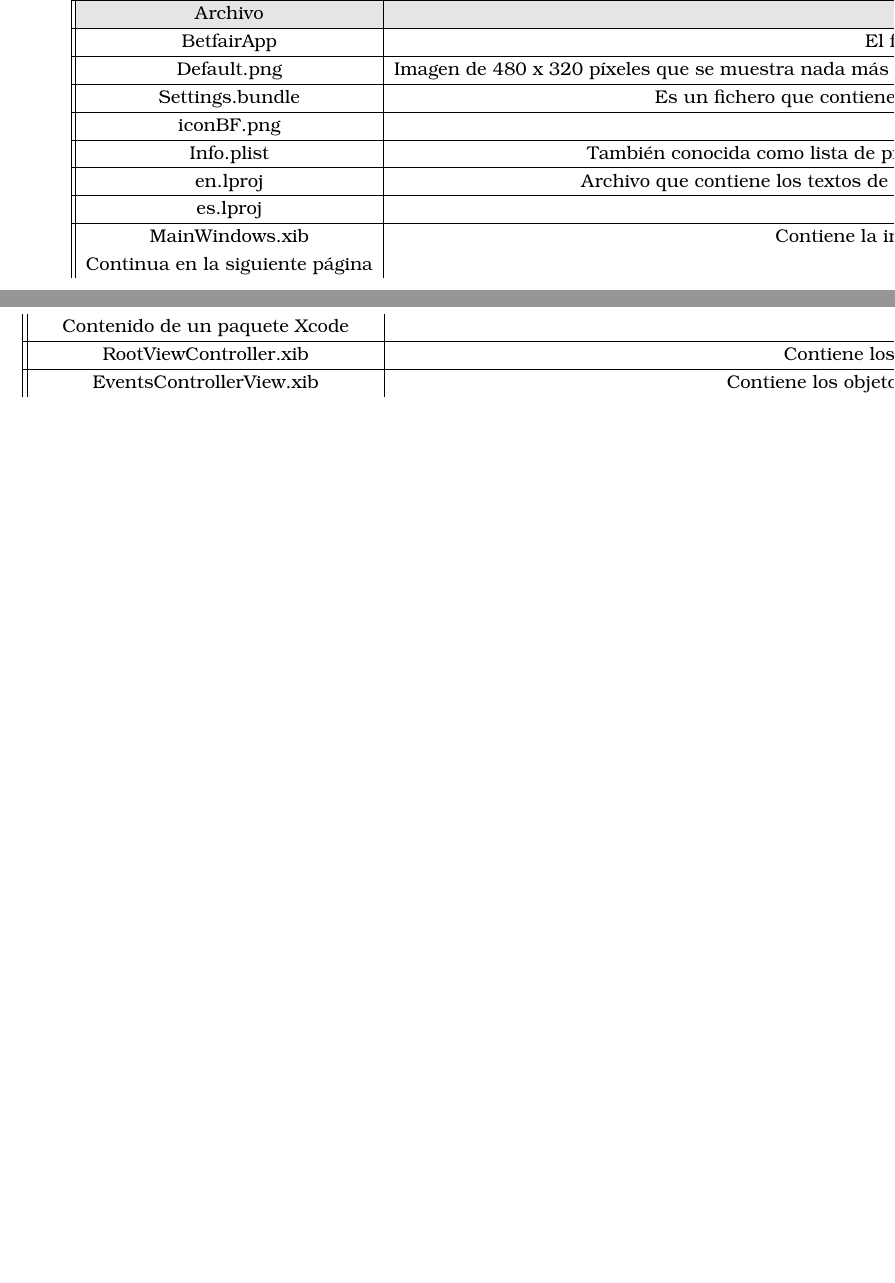
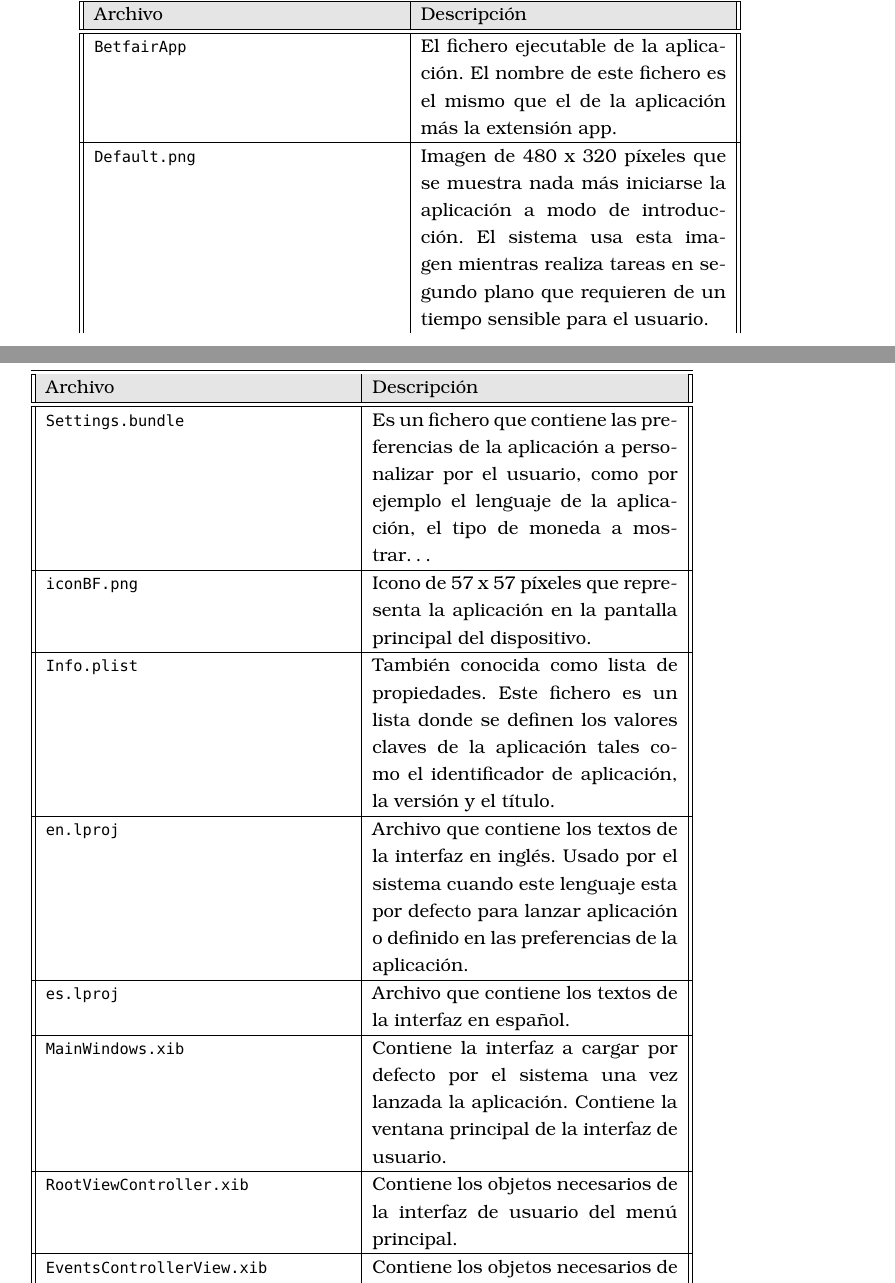
Before and after one commit to pamerca/bf_app, a LaTeX thesis (tfc-betfair-ios.tex, which reads implementacion.tex): two parts of pages 53 and 54 of 69, joined at a grey line, cut so that both start at the same text, the shorter picture padded with empty space. Compiled offline with pdfLaTeX.

Commit message:
"Embellecimiento" del cuadro con la descripción del paquete.

```diff
--- a/implementacion.tex
+++ b/implementacion.tex
@@ -38,30 +38,30 @@
 
- % \begin{tabularx}{15cm}{|lX|Xl|}
- \tablefirsthead{Contenido de un paquete Xcode\\}
-\tablehead{Contenido de un paquete Xcode\\}
-\tabletail{Continua en la siguiente página\\}
-\tablelasttail{\\}
-\tablecaption{Contenido de un paquete Xcode}
-\begin{supertabular}{||c|c||}
+\begin{center}
+\tablefirsthead{\hline\hline\rowcolor[gray]{0.9}Archivo & Descripción\\\hline\hline}
+\tablehead{\hline\hline\rowcolor[gray]{0.9}Archivo & Descripción\\\hline\hline}
+% \tabletail{}
+% \tablelasttail{}
+\bottomcaption{Contenido de un paquete Xcode Cap}
+\begin{supertabular}{||p{0.45\linewidth}|p{0.45\linewidth}||}
+\lstinline!BetfairApp! & El fichero ejecutable de la aplicación. El nombre de este fichero es el mismo que el de la aplicación más la extensión app.\\
 \hline
-\rowcolor[gray]{0.9}Archivo & Descripción\\
+\lstinline!Default.png! & Imagen de 480 x 320 píxeles que se muestra nada más iniciarse la aplicación  a modo de introducción. El sistema usa esta imagen mientras realiza tareas en segundo plano que requieren de un tiempo sensible para el usuario.\\
 \hline
-BetfairApp & El fichero ejecutable de la aplicación. El nombre de este fichero es el mismo que el de la aplicación más la extensión app.\\
+\lstinline!Settings.bundle! & Es un fichero que contiene las preferencias de la aplicación a personalizar por el usuario, como por ejemplo el lenguaje de la aplicación, el tipo de moneda a mostrar\ldots \\
 \hline
-Default.png & Imagen de 480 x 320 píxeles que se muestra nada más iniciarse la aplicación  a modo de introducción. El sistema usa esta imagen mientras realiza tareas en segundo plano que requieren de un tiempo sensible para el usuario.\\
+\lstinline!iconBF.png! & Icono de 57 x 57 píxeles que representa la aplicación en la pantalla principal del dispositivo. \\
 \hline
-Settings.bundle & Es un fichero que contiene las preferencias de la aplicación a personalizar por el usuario, como por ejemplo el lenguaje de la aplicación, el tipo de moneda a mostrar\ldots \\
+\lstinline!Info.plist! & También conocida como lista de propiedades. Este fichero es un lista donde se definen los valores claves de la aplicación tales como el identificador de aplicación, la versión y el título.\\
 \hline
-iconBF.png & Icono de 57 x 57 píxeles que representa la aplicación en la pantalla principal del dispositivo. \\
+\lstinline!en.lproj! & Archivo que contiene los textos de la interfaz en inglés. Usado por el sistema cuando este lenguaje esta por defecto para lanzar aplicación o definido en las preferencias de la aplicación.\\
 \hline
-Info.plist & También conocida como lista de propiedades. Este fichero es un lista donde se definen los valores claves de la aplicación tales como el identificador de aplicación, la versión y el título.\\
+\lstinline!es.lproj! &Archivo que contiene los textos de la interfaz en español.\\
 \hline
-en.lproj & Archivo que contiene los textos de la interfaz en inglés. Usado por el sistema cuando este lenguaje esta por defecto para lanzar aplicación o definido en las preferencias de la aplicación.\\
+\lstinline!MainWindows.xib! & Contiene la interfaz a cargar por defecto por el sistema una vez lanzada la aplicación. Contiene la ventana principal de la interfaz de usuario. \\
 \hline
-es.lproj &Archivo que contiene los textos de la interfaz en español.\\
+\lstinline!RootViewController.xib! & Contiene los objetos necesarios de la interfaz de usuario del menú principal. \\
 \hline
-MainWindows.xib & Contiene la interfaz a cargar por defecto por el sistema una vez lanzada la aplicación. Contiene la ventana principal de la interfaz de usuario. \\
+\lstinline!EventsControllerView.xib! &Contiene los objetos necesarios de la interfaz de usuario del menú de los eventos activos. \\
 \hline
-RootViewController.xib & Contiene los objetos necesarios de la interfaz de usuario del menú principal. \\
+\lstinline!EventsTypesControllerView.xib! & Contiene los objetos necesarios de la interfaz de usuario de los tipos de eventos de Betfair. \\
 \hline
-EventsControllerView.xib &Contiene los objetos necesarios de la interfaz de usuario del menú de los eventos activos. \\
--- a/tfc-betfair-ios.tex
+++ b/tfc-betfair-ios.tex
@@ -130,8 +130,13 @@
 \definecolor{gray45}{gray}{.45}
 
 \usepackage{listings}
-\lstset{ frame=Ltb,
-     framerule=0pt,
+\lstset{
+     basicstyle=\ttfamily,
+     % showstringspaces = false,
+     commentstyle=\color{gray45},
+     keywordstyle=\color{blue},
+     %
+     frame=single,
      aboveskip=0.5cm,
      framextopmargin=3pt,
      framexbottommargin=3pt,
@@ -140,12 +145,6 @@
      rulesep=.4pt,
      backgroundcolor=\color{gray97},
      rulesepcolor=\color{black},
-     %
-     stringstyle=\ttfamily,
-     showstringspaces = false,
-     basicstyle=\small\ttfamily,
-     commentstyle=\color{gray45},
-     keywordstyle=\bfseries,
      %
      numbers=left,
      numbersep=15pt,
```
Also changed, not shown: implementacion.tex (42 more changed lines). Lines whose indentation alone changed are shown as unchanged.
